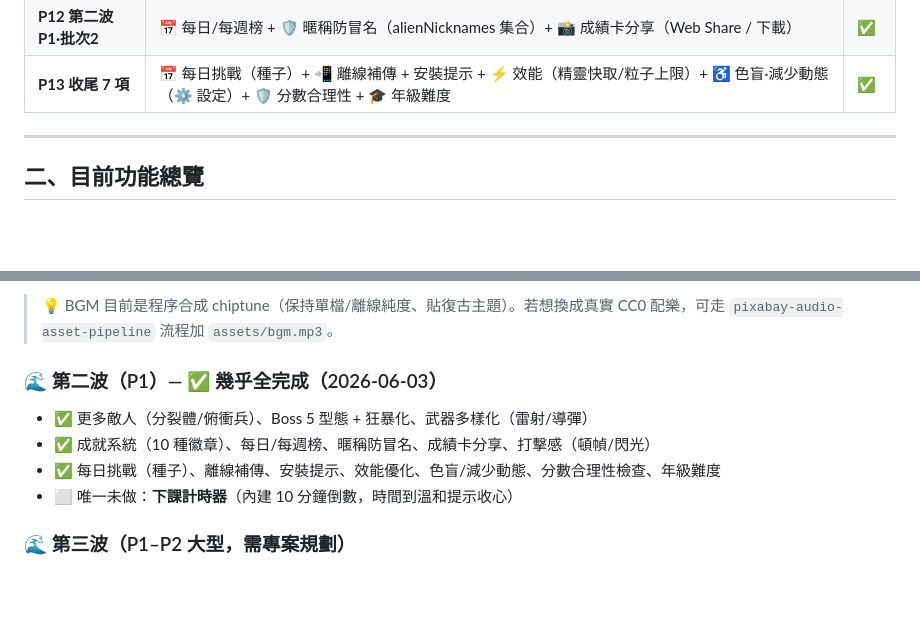
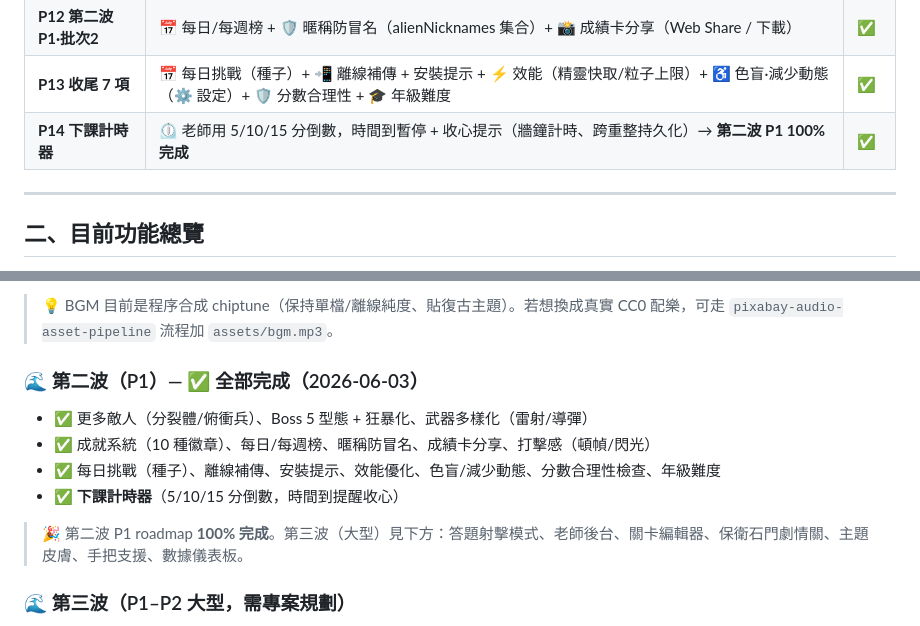
Before and after one commit to cagoooo/alien-invasion, a Markdown page: PROGRESS.md, 2 parts joined by grey strips. Drawn GitHub-style; blank space fills up the shorter version.

Commit message:
📋 PROGRESS.md：下課計時器完成 → 第二波 P1 roadmap 100% 達標 🎉
Co-Authored-By: Claude Opus 4.8 (1M context) <noreply@anthropic.com>

```diff
--- a/PROGRESS.md
+++ b/PROGRESS.md
@@ -24,6 +24,7 @@
 | **P11 第二波 P1·批次1** | 👾 新敵人（分裂體/俯衝兵）+ ⚠️ Boss 5 型態 + 狂暴化 + 🔫 武器多樣化（雷射/導彈）+ 🏅 成就徽章 ×10 + 💥 打擊感（頓幀/閃光） | ✅ |
 | **P12 第二波 P1·批次2** | 📅 每日/每週榜 + 🛡️ 暱稱防冒名（alienNicknames 集合）+ 📸 成績卡分享（Web Share / 下載） | ✅ |
 | **P13 收尾 7 項** | 📅 每日挑戰（種子）+ 📲 離線補傳 + 安裝提示 + ⚡ 效能（精靈快取/粒子上限）+ ♿ 色盲·減少動態（⚙️ 設定）+ 🛡️ 分數合理性 + 🎓 年級難度 | ✅ |
+| **P14 下課計時器** | ⏲️ 老師用 5/10/15 分倒數，時間到暫停 + 收心提示（牆鐘計時、跨重整持久化）→ **第二波 P1 100% 完成** | ✅ |
 
 ---
 
@@ -148,11 +149,13 @@
 
 > 💡 BGM 目前是程序合成 chiptune（保持單檔/離線純度、貼復古主題）。若想換成真實 CC0 配樂，可走 `pixabay-audio-asset-pipeline` 流程加 `assets/bgm.mp3`。
 
-### 🌊 第二波（P1）— ✅ 幾乎全完成（2026-06-03）
+### 🌊 第二波（P1）— ✅ 全部完成（2026-06-03）
 - ✅ 更多敵人（分裂體/俯衝兵）、Boss 5 型態 + 狂暴化、武器多樣化（雷射/導彈）
 - ✅ 成就系統（10 種徽章）、每日/每週榜、暱稱防冒名、成績卡分享、打擊感（頓幀/閃光）
 - ✅ 每日挑戰（種子）、離線補傳、安裝提示、效能優化、色盲/減少動態、分數合理性檢查、年級難度
-- ⬜ 唯一未做：**下課計時器**（內建 10 分鐘倒數，時間到溫和提示收心）
+- ✅ **下課計時器**（5/10/15 分倒數，時間到提醒收心）
+
+> 🎉 第二波 P1 roadmap **100% 完成**。第三波（大型）見下方：答題射擊模式、老師後台、關卡編輯器、保衛石門劇情關、主題皮膚、手把支援、數據儀表板。
 
 ### 🌊 第三波（P1–P2 大型，需專案規劃）
 - 🎯 **答題射擊模式**（最具教學差異化，把遊戲變複習工具）
```
